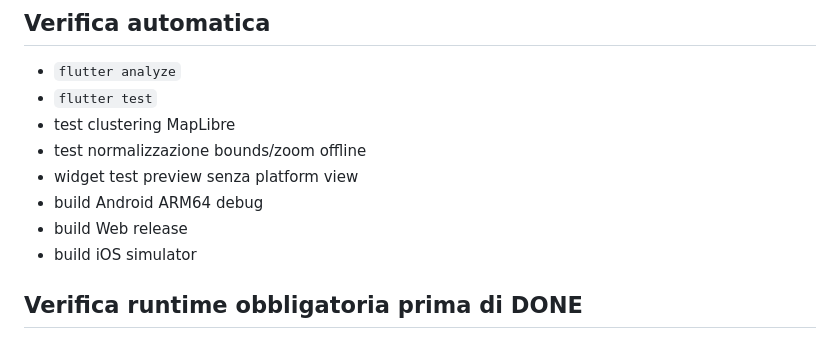
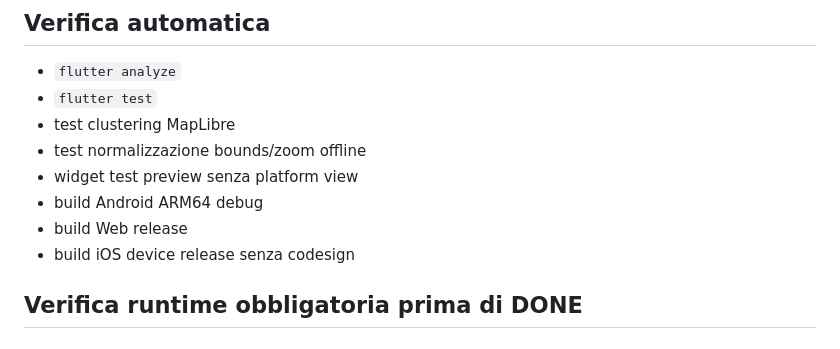
Before and after one commit to riccardopinato/CamperBoss, a Markdown page: docs/roadmap/step-14-map-engine-v2.md, the part around the change. Drawn GitHub-style.

Commit message:
docs(map): validate iOS on device architecture

```diff
--- a/docs/roadmap/step-14-map-engine-v2.md
+++ b/docs/roadmap/step-14-map-engine-v2.md
@@ -82,7 +82,7 @@ runtime offline, lo Step 14 assorbe definitivamente quel requisito.
 - widget test preview senza platform view
 - build Android ARM64 debug
 - build Web release
-- build iOS simulator
+- build iOS device release senza codesign
 
 ## Verifica runtime obbligatoria prima di DONE
 
```
